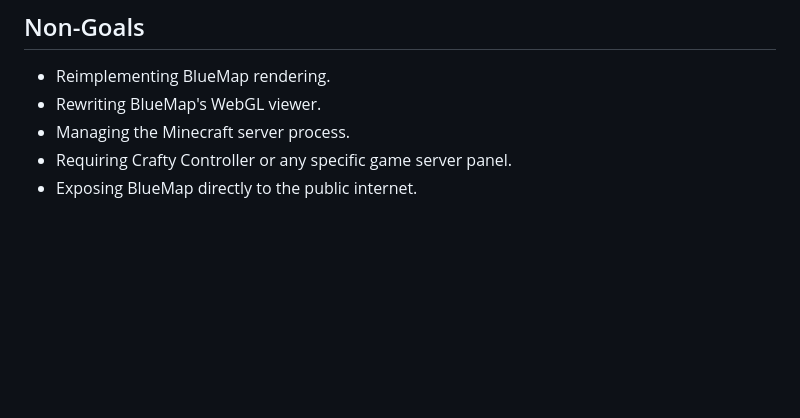
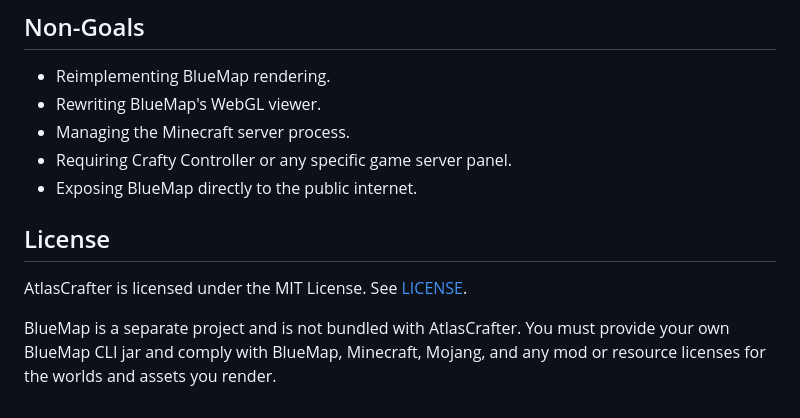
Before and after one commit to Cubolink/AtlasCrafter, a Markdown page: README.md, the part around the change. Rendered like a GitHub page; blank space fills up the shorter version.

Commit message:
docs: document project license
Add the MIT license note to the README and clarify that BlueMap, Minecraft
assets, mods, and resource packs are separate dependencies with their own
license requirements.

```diff
--- a/README.md
+++ b/README.md
@@ -302,3 +302,9 @@ On the first BlueMap CLI run, BlueMap may generate `core.conf` and ask you to se
 - Managing the Minecraft server process.
 - Requiring Crafty Controller or any specific game server panel.
 - Exposing BlueMap directly to the public internet.
+
+## License
+
+AtlasCrafter is licensed under the MIT License. See [LICENSE](LICENSE).
+
+BlueMap is a separate project and is not bundled with AtlasCrafter. You must provide your own BlueMap CLI jar and comply with BlueMap, Minecraft, Mojang, and any mod or resource licenses for the worlds and assets you render.
```
